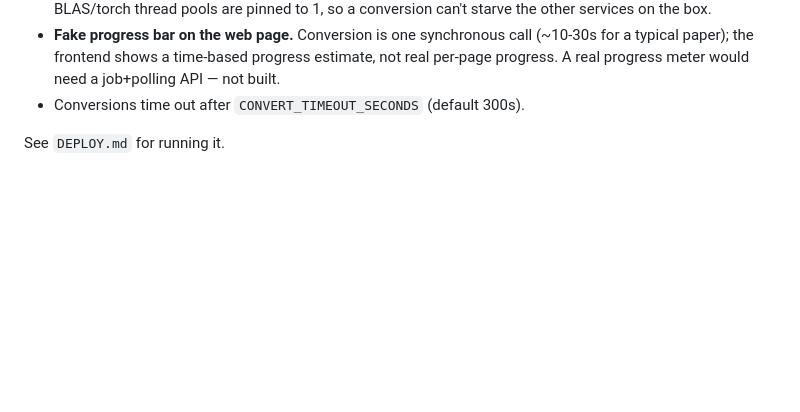
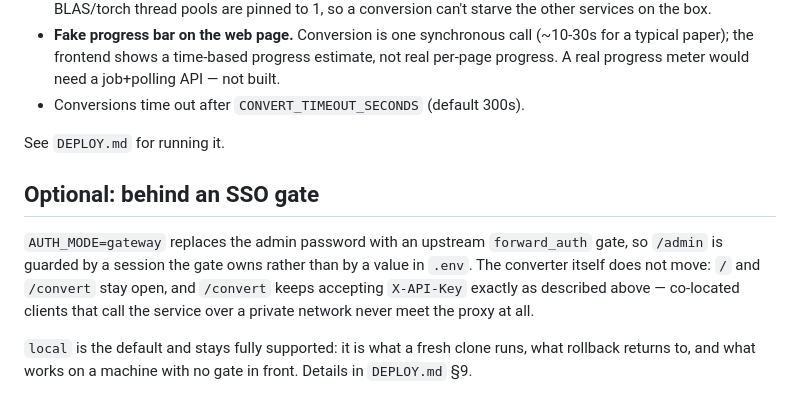
Before and after one commit to that-ugly-cat/paper2md, a Markdown page: README.md, the part around the change. GitHub-like rendering; blank space fills up the shorter version.

Commit message:
README: say that a gateway auth mode exists
The README described the app as a fresh clone runs it, which is still exactly
right -- `local` is the default and stays supported. It just never mentioned
that the deployed instance runs the other mode, which made the most-read file
the only one that did not know.

Co-Authored-By: Claude Opus 5 <noreply@anthropic.com>

```diff
--- a/README.md
+++ b/README.md
@@ -145,3 +145,16 @@ Docling is lazy.
 - Conversions time out after `CONVERT_TIMEOUT_SECONDS` (default 300s).
 
 See `DEPLOY.md` for running it.
+
+## Optional: behind an SSO gate
+
+`AUTH_MODE=gateway` replaces the admin password with an upstream `forward_auth`
+gate, so `/admin` is guarded by a session the gate owns rather than by a value
+in `.env`. The converter itself does not move: `/` and `/convert` stay open, and
+`/convert` keeps accepting `X-API-Key` exactly as described above — co-located
+clients that call the service over a private network never meet the proxy at
+all.
+
+`local` is the default and stays fully supported: it is what a fresh clone runs,
+what rollback returns to, and what works on a machine with no gate in front.
+Details in `DEPLOY.md` §9.
```
